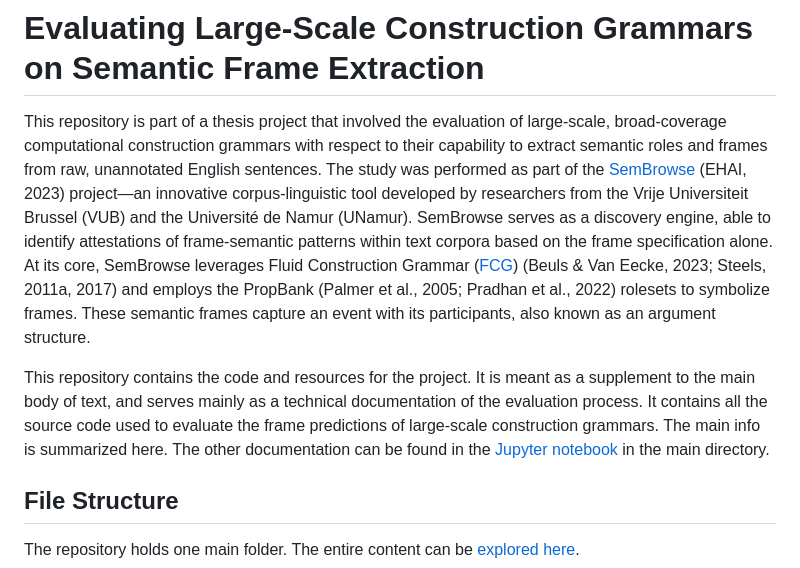
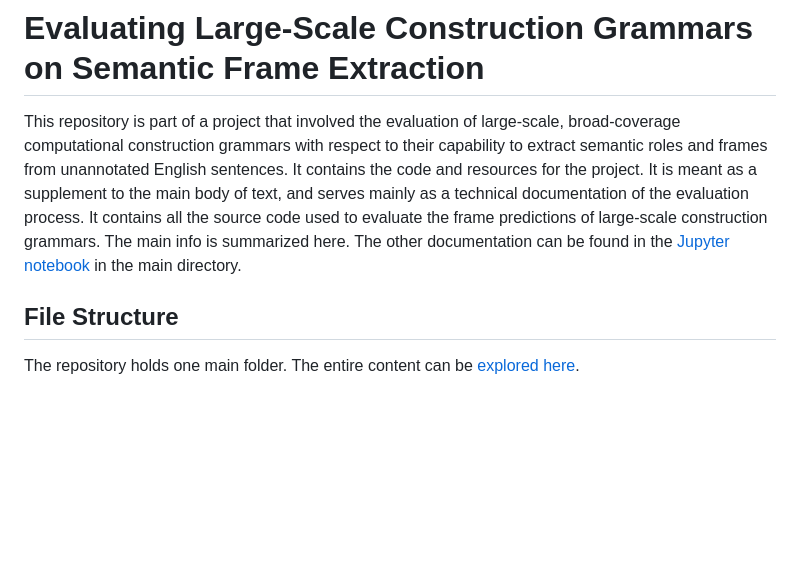
Before and after one commit to TomMoeras/evaluating-large-scale-construction-grammar-2024, a Markdown page: README.md, the part around one of its changes. Rendered like a GitHub page; blank space fills up the shorter version.

```diff
--- a/README.md
+++ b/README.md
@@ -1,8 +1,6 @@
 # Evaluating Large-Scale Construction Grammars on Semantic Frame Extraction
 
-This repository is part of a thesis project that involved the evaluation of large-scale, broad-coverage computational construction grammars with respect to their capability to extract semantic roles and frames from raw, unannotated English sentences. The study was performed as part of the [SemBrowse](https://ehai.ai.vub.ac.be/sembrowse/) (EHAI, 2023) project—an innovative corpus-linguistic tool developed by researchers from the Vrije Universiteit Brussel (VUB) and the Université de Namur (UNamur). SemBrowse serves as a discovery engine, able to identify attestations of frame-semantic patterns within text corpora based on the frame specification alone. At its core, SemBrowse leverages Fluid Construction Grammar ([FCG](https://www.fcg-net.org/)) (Beuls & Van Eecke, 2023; Steels, 2011a, 2017) and employs the PropBank (Palmer et al., 2005; Pradhan et al., 2022) rolesets to symbolize frames. These semantic frames capture an event with its participants, also known as an argument structure.
-
-This repository contains the code and resources for the project. It is meant as a supplement to the main body of text, and serves mainly as a technical documentation of the evaluation process. It contains all the source code used to evaluate the frame predictions of large-scale construction grammars. The main info is summarized here. The other documentation can be found in the [Jupyter notebook](https://github.com/TomMoeras/evaluating-large-scale-construction-grammar/blob/main/evaluating_ccxg_grammars.ipynb) in the main directory.
+This repository is part of a project that involved the evaluation of large-scale, broad-coverage computational construction grammars with respect to their capability to extract semantic roles and frames from unannotated English sentences. It contains the code and resources for the project. It is meant as a supplement to the main body of text, and serves mainly as a technical documentation of the evaluation process. It contains all the source code used to evaluate the frame predictions of large-scale construction grammars. The main info is summarized here. The other documentation can be found in the [Jupyter notebook](https://github.com/TomMoeras/evaluating-large-scale-construction-grammar/blob/main/evaluating_ccxg_grammars.ipynb) in the main directory.
 
 ## File Structure
 
```
Also changed, not shown: other parts of README.md (+1 -1 lines).
